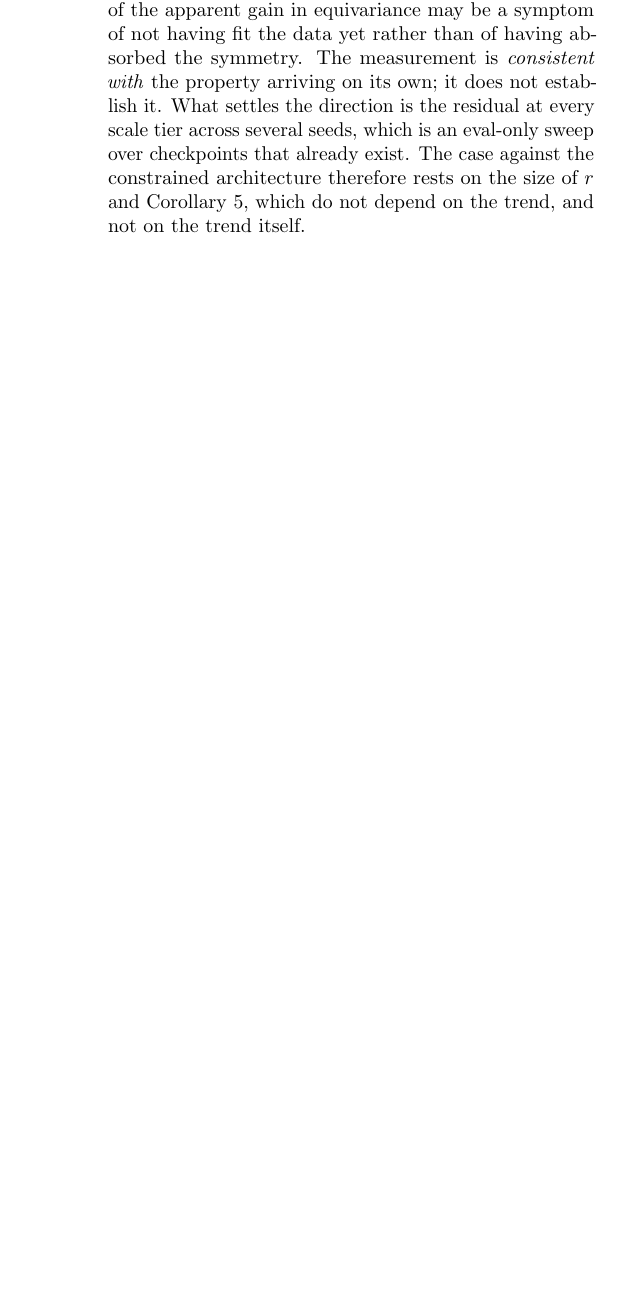
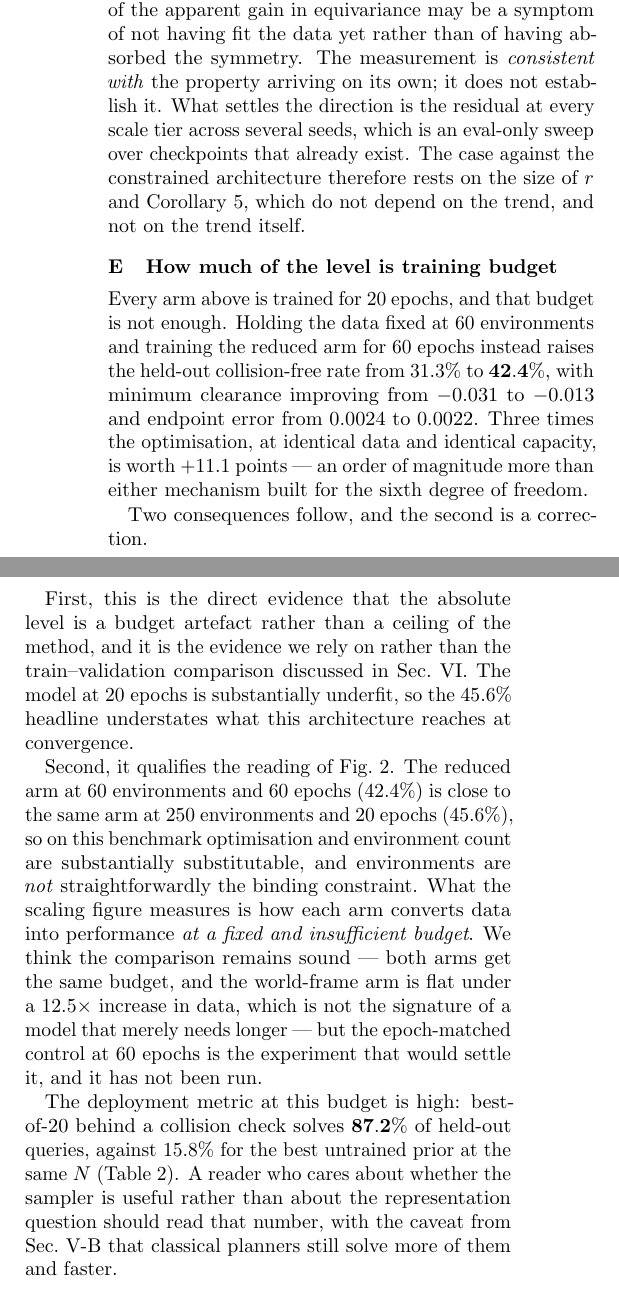
Before and after one commit to AndreaSevincel/PointMass3D, a LaTeX paper (paper.tex): part of one column of page 8 of 10 before the commit and two parts of the columns of page 8 of 11 after it, the two joined at a grey line, cut so that both start at the same text, the shorter picture padded with empty space. Compiled offline with pdfLaTeX.

Commit message:
underfitting evidence

```diff
--- a/paper.tex
+++ b/paper.tex
@@ -900,6 +900,44 @@ constrained architecture therefore rests on the size of $r$ and
 Corollary~\ref{cor:budget}, which do not depend on the trend, and not on the
 trend itself.
 
+\subsection{How much of the level is training budget}
+\label{sec:budget}
+
+Every arm above is trained for $20$ epochs, and that budget is not enough. Holding
+the data fixed at $60$ environments and training the reduced arm for $60$ epochs
+instead raises the held-out collision-free rate from $31.3\%$ to $\mathbf{42.4\%}$,
+with minimum clearance improving from $-0.031$ to $-0.013$ and endpoint error from
+$0.0024$ to $0.0022$. Three times the optimisation, at identical data and
+identical capacity, is worth $+11.1$ points --- an order of magnitude more than
+either mechanism built for the sixth degree of freedom.
+
+Two consequences follow, and the second is a correction.
+
+First, this is the direct evidence that the absolute level is a budget artefact
+rather than a ceiling of the method, and it is the evidence we rely on rather
+than the train--validation comparison discussed in Sec.~\ref{sec:limits}. The
+model at $20$ epochs is substantially underfit, so the $45.6\%$ headline
+understates what this architecture reaches at convergence.
+
+Second, it qualifies the reading of Fig.~\ref{fig:scaling}. The reduced arm at
+$60$ environments and $60$ epochs ($42.4\%$) is close to the same arm at $250$
+environments and $20$ epochs ($45.6\%$), so on this benchmark optimisation and
+environment count are substantially substitutable, and environments are
+\emph{not} straightforwardly the binding constraint. What the scaling figure
+measures is how each arm converts data into performance \emph{at a fixed and
+insufficient budget}. We think the comparison remains sound --- both arms get the
+same budget, and the world-frame arm is flat under a $12.5\times$ increase in
+data, which is not the signature of a model that merely needs longer --- but the
+epoch-matched control at $60$ epochs is the experiment that would settle it, and
+it has not been run.
+
+The deployment metric at this budget is high: best-of-$20$ behind a collision
+check solves $\mathbf{87.2\%}$ of held-out queries, against $15.8\%$ for the best
+untrained prior at the same $N$ (Table~\ref{tab:prior}). A reader who cares about
+whether the sampler is useful rather than about the representation question
+should read that number, with the caveat from Sec.~\ref{sec:baselines} that
+classical planners still solve more of them and faster.
+
 \subsection{Cost}
 \label{sec:cost}
 
```
Also changed, not shown: PRECOMMIT.md (+28 -0 lines), paper.pdf, paper.tex (15 more changed lines), 2 other files.
